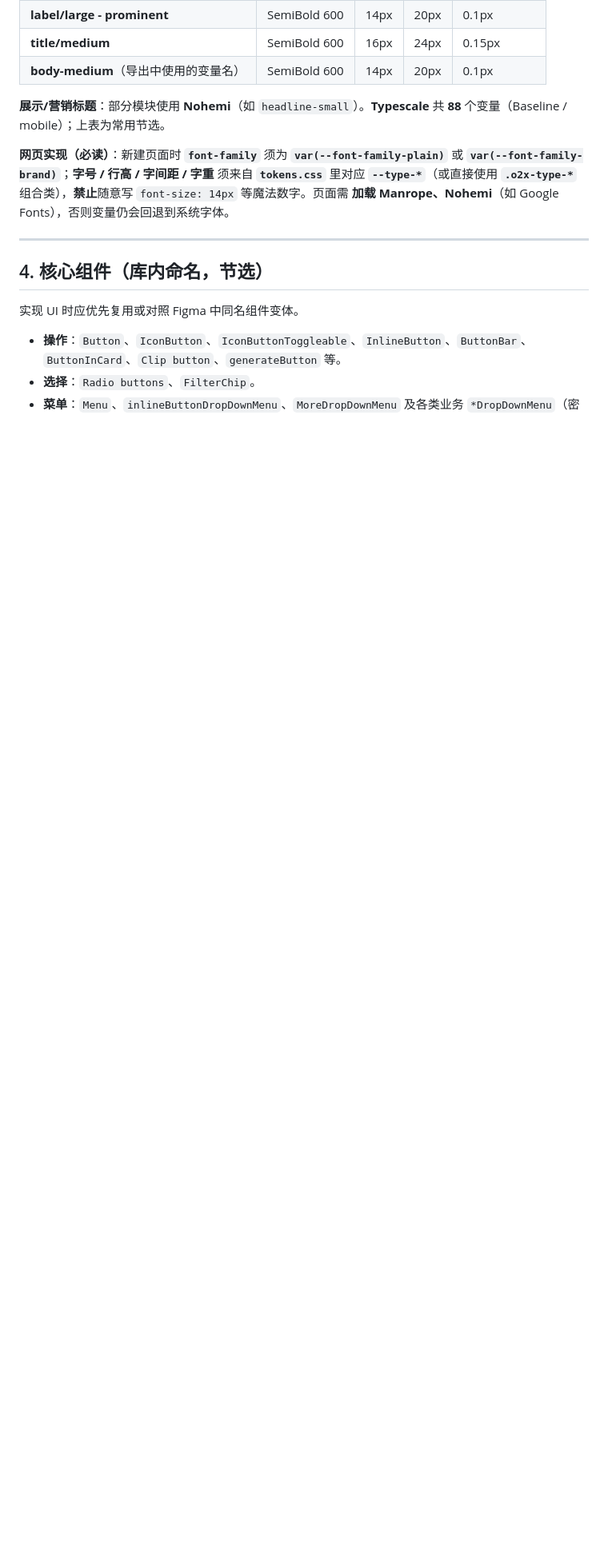
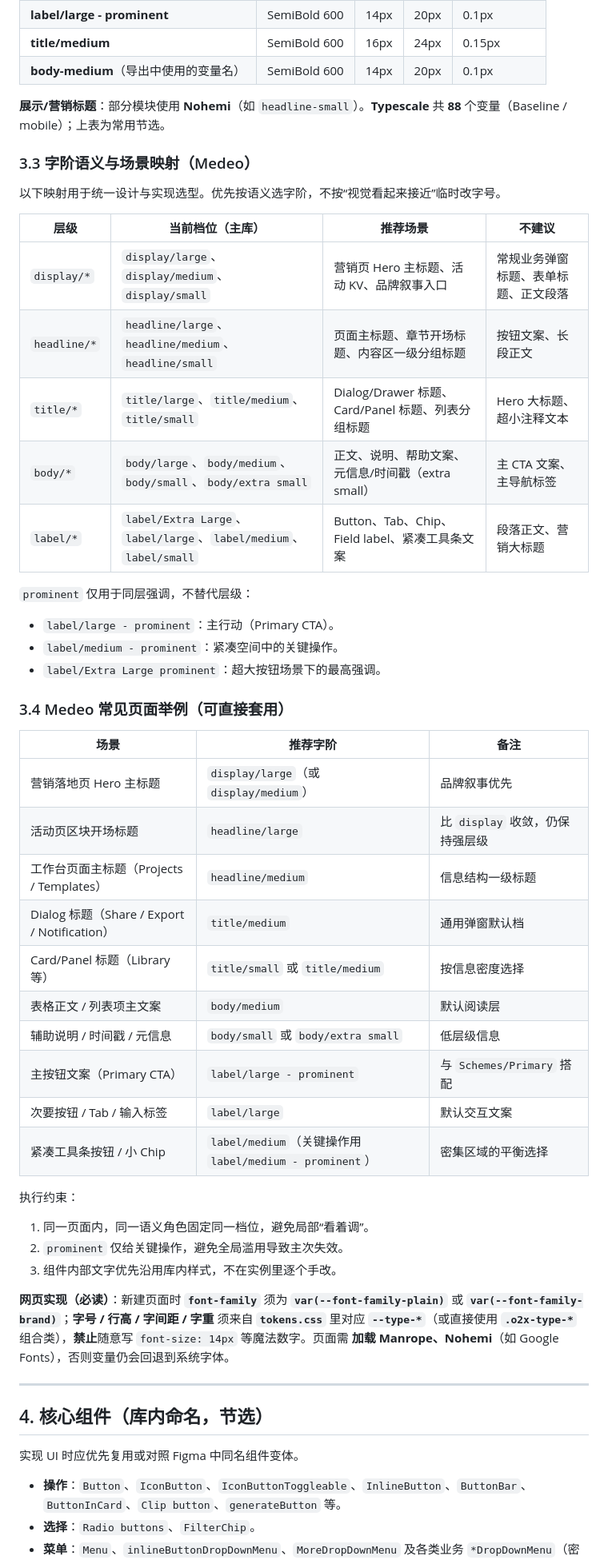
Before and after one commit to championwang00/one2x-design-skill-pack, a Markdown page: design.md, the part around one of its changes. Shown at 80% size. GitHub-like rendering; blank space fills up the shorter version.

```diff
--- a/design.md
+++ b/design.md
@@ -330,6 +312,45 @@ Figma 本地变量按 **Collection** 组织；下列与稿内 **Variables** 面
 
 **展示/营销标题**：部分模块使用 **Nohemi**（如 `headline-small`）。**Typescale** 共 **88** 个变量（Baseline / mobile）；上表为常用节选。
 
+### 3.3 字阶语义与场景映射（Medeo）
+
+以下映射用于统一设计与实现选型。优先按语义选字阶，不按“视觉看起来接近”临时改字号。
+
+| 层级 | 当前档位（主库） | 推荐场景 | 不建议 |
+|------|------------------|----------|--------|
+| `display/*` | `display/large`、`display/medium`、`display/small` | 营销页 Hero 主标题、活动 KV、品牌叙事入口 | 常规业务弹窗标题、表单标题、正文段落 |
+| `headline/*` | `headline/large`、`headline/medium`、`headline/small` | 页面主标题、章节开场标题、内容区一级分组标题 | 按钮文案、长段正文 |
+| `title/*` | `title/large`、`title/medium`、`title/small` | Dialog/Drawer 标题、Card/Panel 标题、列表分组标题 | Hero 大标题、超小注释文本 |
+| `body/*` | `body/large`、`body/medium`、`body/small`、`body/extra small` | 正文、说明、帮助文案、元信息/时间戳（extra small） | 主 CTA 文案、主导航标签 |
+| `label/*` | `label/Extra Large`、`label/large`、`label/medium`、`label/small` | Button、Tab、Chip、Field label、紧凑工具条文案 | 段落正文、营销大标题 |
+
+`prominent` 仅用于同层强调，不替代层级：
+
+- `label/large - prominent`：主行动（Primary CTA）。
+- `label/medium - prominent`：紧凑空间中的关键操作。
+- `label/Extra Large prominent`：超大按钮场景下的最高强调。
+
+### 3.4 Medeo 常见页面举例（可直接套用）
+
+| 场景 | 推荐字阶 | 备注 |
+|------|----------|------|
+| 营销落地页 Hero 主标题 | `display/large`（或 `display/medium`） | 品牌叙事优先 |
+| 活动页区块开场标题 | `headline/large` | 比 `display` 收敛，仍保持强层级 |
+| 工作台页面主标题（Projects / Templates） | `headline/medium` | 信息结构一级标题 |
+| Dialog 标题（Share / Export / Notification） | `title/medium` | 通用弹窗默认档 |
+| Card/Panel 标题（Library 等） | `title/small` 或 `title/medium` | 按信息密度选择 |
+| 表格正文 / 列表项主文案 | `body/medium` | 默认阅读层 |
+| 辅助说明 / 时间戳 / 元信息 | `body/small` 或 `body/extra small` | 低层级信息 |
+| 主按钮文案（Primary CTA） | `label/large - prominent` | 与 `Schemes/Primary` 搭配 |
+| 次要按钮 / Tab / 输入标签 | `label/large` | 默认交互文案 |
+| 紧凑工具条按钮 / 小 Chip | `label/medium`（关键操作用 `label/medium - prominent`） | 密集区域的平衡选择 |
+
+执行约束：
+
+1. 同一页面内，同一语义角色固定同一档位，避免局部“看着调”。
+2. `prominent` 仅给关键操作，避免全局滥用导致主次失效。
+3. 组件内部文字优先沿用库内样式，不在实例里逐个手改。
+
 **网页实现（必读）**：新建页面时 **`font-family`** 须为 **`var(--font-family-plain)`** 或 **`var(--font-family-brand)`**；**字号 / 行高 / 字间距 / 字重** 须来自 **`tokens.css`** 里对应 **`--type-*`**（或直接使用 **`.o2x-type-*`** 组合类），**禁止**随意写 `font-size: 14px` 等魔法数字。页面需 **加载 Manrope、Nohemi**（如 Google Fonts），否则变量仍会回退到系统字体。
 
 ---
```
Also changed, not shown: other parts of design.md (+25 -38 lines), 2 other files.
